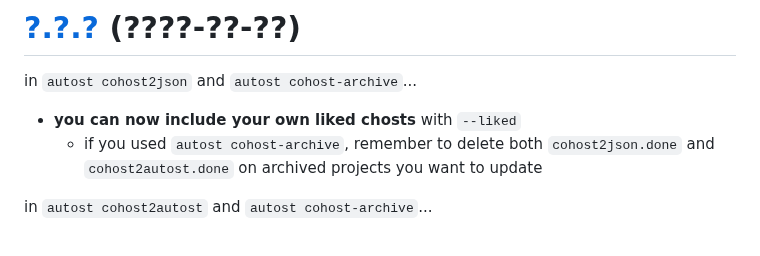
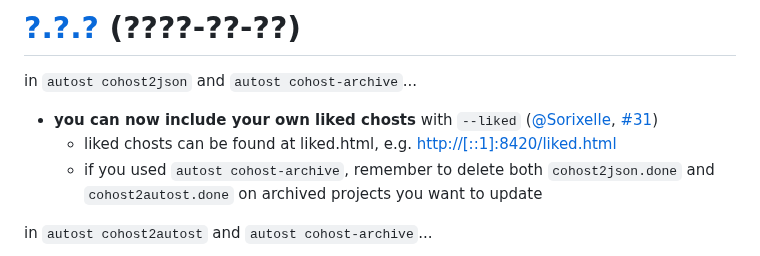
Before and after one commit to delan/autost, a Markdown page: CHANGELOG.md, the part around one of its changes. Rendered like a GitHub page.

```diff
--- a/CHANGELOG.md
+++ b/CHANGELOG.md
@@ -1,7 +1,8 @@
 # [?.?.?](https://github.com/delan/autost/releases/tag/?.?.?) (????-??-??)
 
 in `autost cohost2json` and `autost cohost-archive`...
-- **you can now include your own liked chosts** with `--liked`
+- **you can now include your own liked chosts** with `--liked` ([@Sorixelle](https://github.com/Sorixelle), [#31](https://github.com/delan/autost/pull/31))
+  - liked chosts can be found at liked.html, e.g. <http://[::1]:8420/liked.html>
   - if you used `autost cohost-archive`, remember to delete both `cohost2json.done` and `cohost2autost.done` on archived projects you want to update
 
 in `autost cohost2autost` and `autost cohost-archive`...
```
Also changed, not shown: other parts of CHANGELOG.md (+1 -1 lines), README.md (+2 -2 lines).
